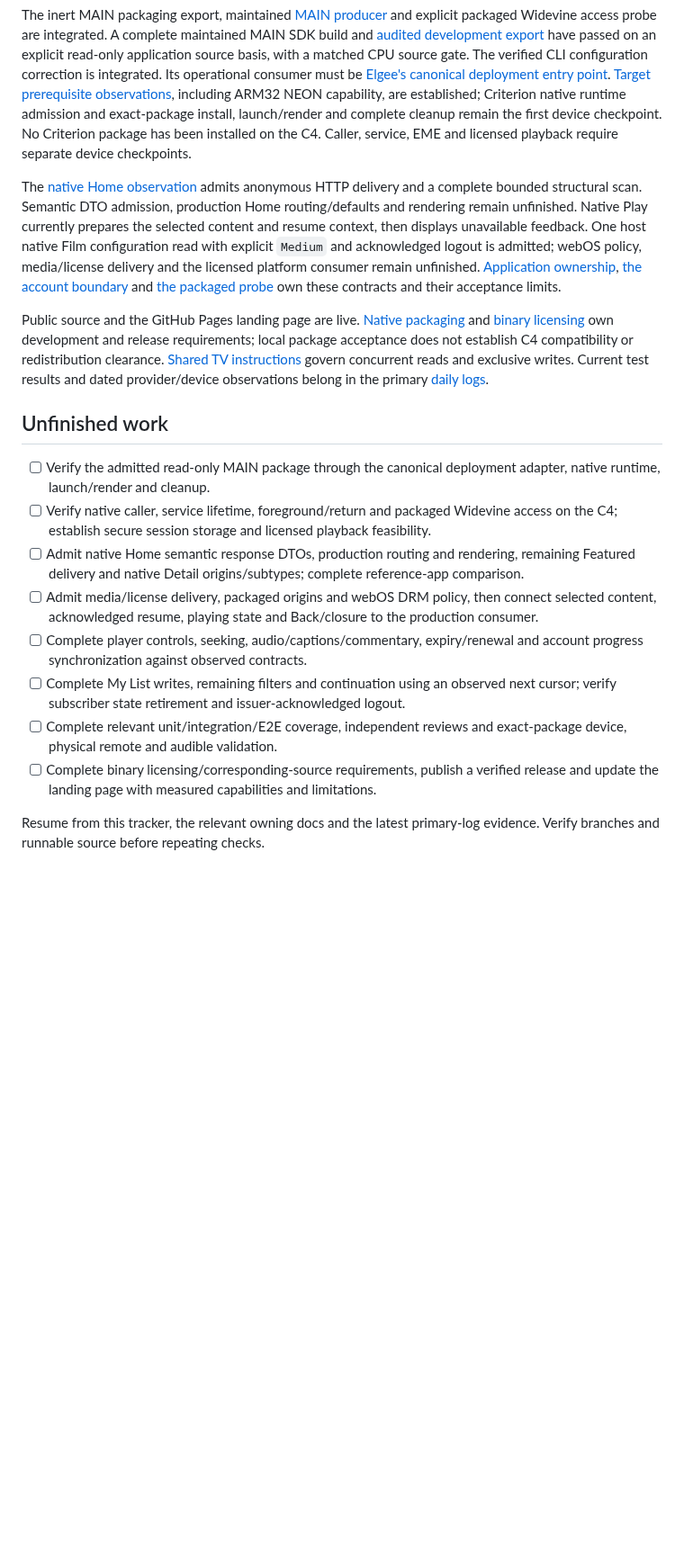
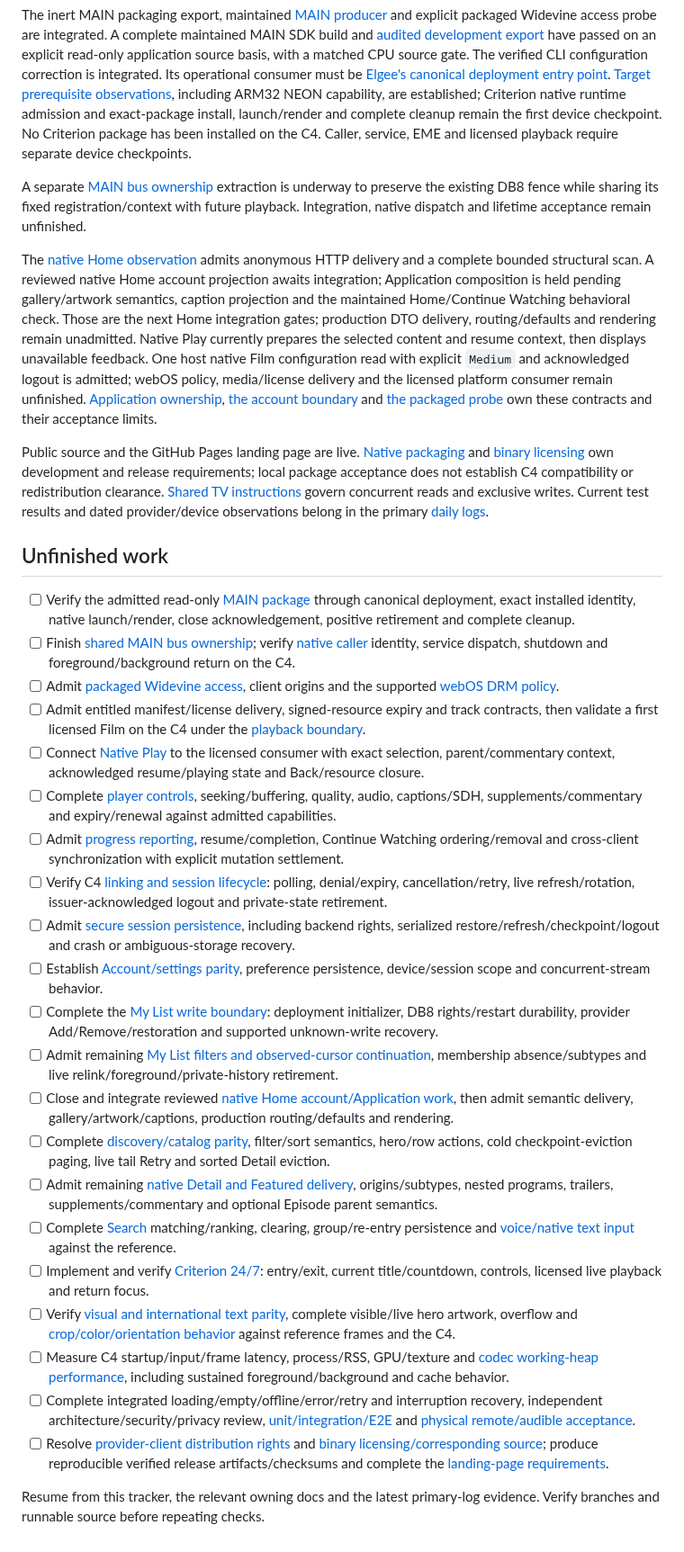
Before and after one commit to mikestopcontinues/criterion-webos, a Markdown page: TASKS.md, the part around the change. Shown at 90% size. Drawn GitHub-style; blank space fills up the shorter version.

Commit message:
docs: Expand complete Criterion acceptance backlog

```diff
--- a/TASKS.md
+++ b/TASKS.md
@@ -10,19 +10,34 @@ Root owns integration, provider access, product acceptance and publication. Publ
 
 The inert MAIN packaging export, maintained [MAIN producer](tools/package-native/producer.ts) and explicit packaged Widevine access probe are integrated. A complete maintained MAIN SDK build and [audited development export](docs/native-package.md#development-verification-scope) have passed on an explicit read-only application source basis, with a matched CPU source gate. The verified CLI configuration correction is integrated. Its operational consumer must be [Elgee's canonical deployment entry point](/Users/mike/Code/elgee-tv/TASKS.md#deployment-pipeline). [Target prerequisite observations](docs/native-package.md#target-prerequisites), including ARM32 NEON capability, are established; Criterion native runtime admission and exact-package install, launch/render and complete cleanup remain the first device checkpoint. No Criterion package has been installed on the C4. Caller, service, EME and licensed playback require separate device checkpoints.
 
-The [native Home observation](docs/account.md#native-home-observation) admits anonymous HTTP delivery and a complete bounded structural scan. Semantic DTO admission, production Home routing/defaults and rendering remain unfinished. Native Play currently prepares the selected content and resume context, then displays unavailable feedback. One host native Film configuration read with explicit `Medium` and acknowledged logout is admitted; webOS policy, media/license delivery and the licensed platform consumer remain unfinished. [Application ownership](docs/application.md), [the account boundary](docs/account.md#playback-response-projection) and [the packaged probe](docs/probe-player.md) own these contracts and their acceptance limits.
+A separate [MAIN bus ownership](docs/list-writes.md#storage-and-deployment-boundary) extraction is underway to preserve the existing DB8 fence while sharing its fixed registration/context with future playback. Integration, native dispatch and lifetime acceptance remain unfinished.
+
+The [native Home observation](docs/account.md#native-home-observation) admits anonymous HTTP delivery and a complete bounded structural scan. A reviewed native Home account projection awaits integration; Application composition is held pending gallery/artwork semantics, caption projection and the maintained Home/Continue Watching behavioral check. Those are the next Home integration gates; production DTO delivery, routing/defaults and rendering remain unadmitted. Native Play currently prepares the selected content and resume context, then displays unavailable feedback. One host native Film configuration read with explicit `Medium` and acknowledged logout is admitted; webOS policy, media/license delivery and the licensed platform consumer remain unfinished. [Application ownership](docs/application.md), [the account boundary](docs/account.md#playback-response-projection) and [the packaged probe](docs/probe-player.md) own these contracts and their acceptance limits.
 
 Public source and the GitHub Pages landing page are live. [Native packaging](docs/native-package.md) and [binary licensing](docs/licenses.md) own development and release requirements; local package acceptance does not establish C4 compatibility or redistribution clearance. [Shared TV instructions](AGENTS.md#shared-tv) govern concurrent reads and exclusive writes. Current test results and dated provider/device observations belong in the primary [daily logs](logs/).
 
 ## Unfinished work
 
-- [ ] Verify the admitted read-only MAIN package through the canonical deployment adapter, native runtime, launch/render and cleanup.
-- [ ] Verify native caller, service lifetime, foreground/return and packaged Widevine access on the C4; establish secure session storage and licensed playback feasibility.
-- [ ] Admit native Home semantic response DTOs, production routing and rendering, remaining Featured delivery and native Detail origins/subtypes; complete reference-app comparison.
-- [ ] Admit media/license delivery, packaged origins and webOS DRM policy, then connect selected content, acknowledged resume, playing state and Back/closure to the production consumer.
-- [ ] Complete player controls, seeking, audio/captions/commentary, expiry/renewal and account progress synchronization against observed contracts.
-- [ ] Complete My List writes, remaining filters and continuation using an observed next cursor; verify subscriber state retirement and issuer-acknowledged logout.
-- [ ] Complete relevant unit/integration/E2E coverage, independent reviews and exact-package device, physical remote and audible validation.
-- [ ] Complete binary licensing/corresponding-source requirements, publish a verified release and update the landing page with measured capabilities and limitations.
+- [ ] Verify the admitted read-only [MAIN package](docs/native-package.md) through canonical deployment, exact installed identity, native launch/render, close acknowledgement, positive retirement and complete cleanup.
+- [ ] Finish [shared MAIN bus ownership](docs/list-writes.md#storage-and-deployment-boundary); verify [native caller](docs/native-caller.md) identity, service dispatch, shutdown and foreground/background return on the C4.
+- [ ] Admit [packaged Widevine access](docs/probe-player.md#explicit-player-access-measurement), client origins and the supported [webOS DRM policy](docs/provider-contract.md#stock-webos-playback-admission).
+- [ ] Admit entitled manifest/license delivery, signed-resource expiry and track contracts, then validate a first licensed Film on the C4 under the [playback boundary](docs/provider-contract.md#licensed-playback-boundary).
+- [ ] Connect [Native Play](docs/application.md#native-play-action) to the licensed consumer with exact selection, parent/commentary context, acknowledged resume/playing state and Back/resource closure.
+- [ ] Complete [player controls](docs/reference-app.md#plxnative-player-starting-point), seeking/buffering, quality, audio, captions/SDH, supplements/commentary and expiry/renewal against admitted capabilities.
+- [ ] Admit [progress reporting](docs/progress.md), resume/completion, Continue Watching ordering/removal and cross-client synchronization with explicit mutation settlement.
+- [ ] Verify C4 [linking and session lifecycle](docs/session.md): polling, denial/expiry, cancellation/retry, live refresh/rotation, issuer-acknowledged logout and private-state retirement.
+- [ ] Admit [secure session persistence](docs/session.md#persistence-admission), including backend rights, serialized restore/refresh/checkpoint/logout and crash or ambiguous-storage recovery.
+- [ ] Establish [Account/settings parity](docs/reference-app.md#unobserved-boundaries), preference persistence, device/session scope and concurrent-stream behavior.
+- [ ] Complete the [My List write boundary](docs/list-writes.md): deployment initializer, DB8 rights/restart durability, provider Add/Remove/restoration and supported unknown-write recovery.
+- [ ] Admit remaining [My List filters and observed-cursor continuation](docs/account.md#subscriber-method-admission), membership absence/subtypes and live relink/foreground/private-history retirement.
+- [ ] Close and integrate reviewed [native Home account/Application work](docs/account.md#native-home-observation), then admit semantic delivery, gallery/artwork/captions, production routing/defaults and rendering.
+- [ ] Complete [discovery/catalog parity](docs/application.md#represented-data-and-current-gaps), filter/sort semantics, hero/row actions, cold checkpoint-eviction paging, live tail Retry and sorted Detail eviction.
+- [ ] Admit remaining [native Detail and Featured delivery](docs/application.md#represented-data-and-current-gaps), origins/subtypes, nested programs, trailers, supplements/commentary and optional Episode parent semantics.
+- [ ] Complete [Search](docs/reference-app.md#unobserved-boundaries) matching/ranking, clearing, group/re-entry persistence and [voice/native text input](docs/interface.md#input-ownership) against the reference.
+- [ ] Implement and verify [Criterion 24/7](docs/reference-app.md#unobserved-boundaries): entry/exit, current title/countdown, controls, licensed live playback and return focus.
+- [ ] Verify [visual and international text parity](docs/interface.md), complete visible/live hero artwork, overflow and [crop/color/orientation behavior](docs/artwork.md) against reference frames and the C4.
+- [ ] Measure C4 startup/input/frame latency, process/RSS, GPU/texture and [codec working-heap performance](docs/artwork.md#admission-and-allocation), including sustained foreground/background and cache behavior.
+- [ ] Complete integrated loading/empty/offline/error/retry and interruption recovery, independent architecture/security/privacy review, [unit/integration/E2E](docs/development.md) and [physical remote/audible acceptance](docs/product.md#observable-acceptance).
+- [ ] Resolve [provider-client distribution rights](docs/provider-contract.md#implementation-boundary) and [binary licensing/corresponding source](docs/licenses.md#corresponding-source-and-release-completion); produce reproducible verified release artifacts/checksums and complete the [landing-page requirements](docs/product.md#observable-acceptance).
 
 Resume from this tracker, the relevant owning docs and the latest primary-log evidence. Verify branches and runnable source before repeating checks.
```
